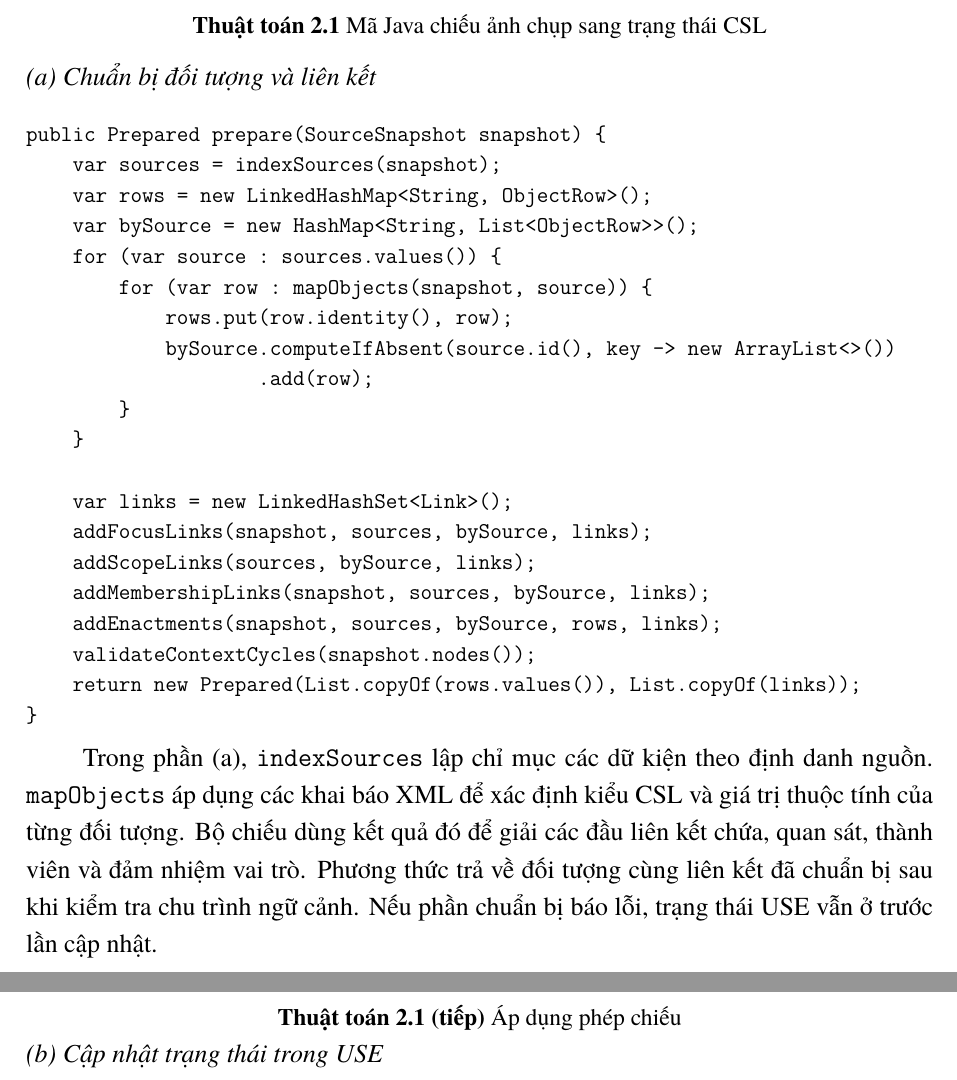
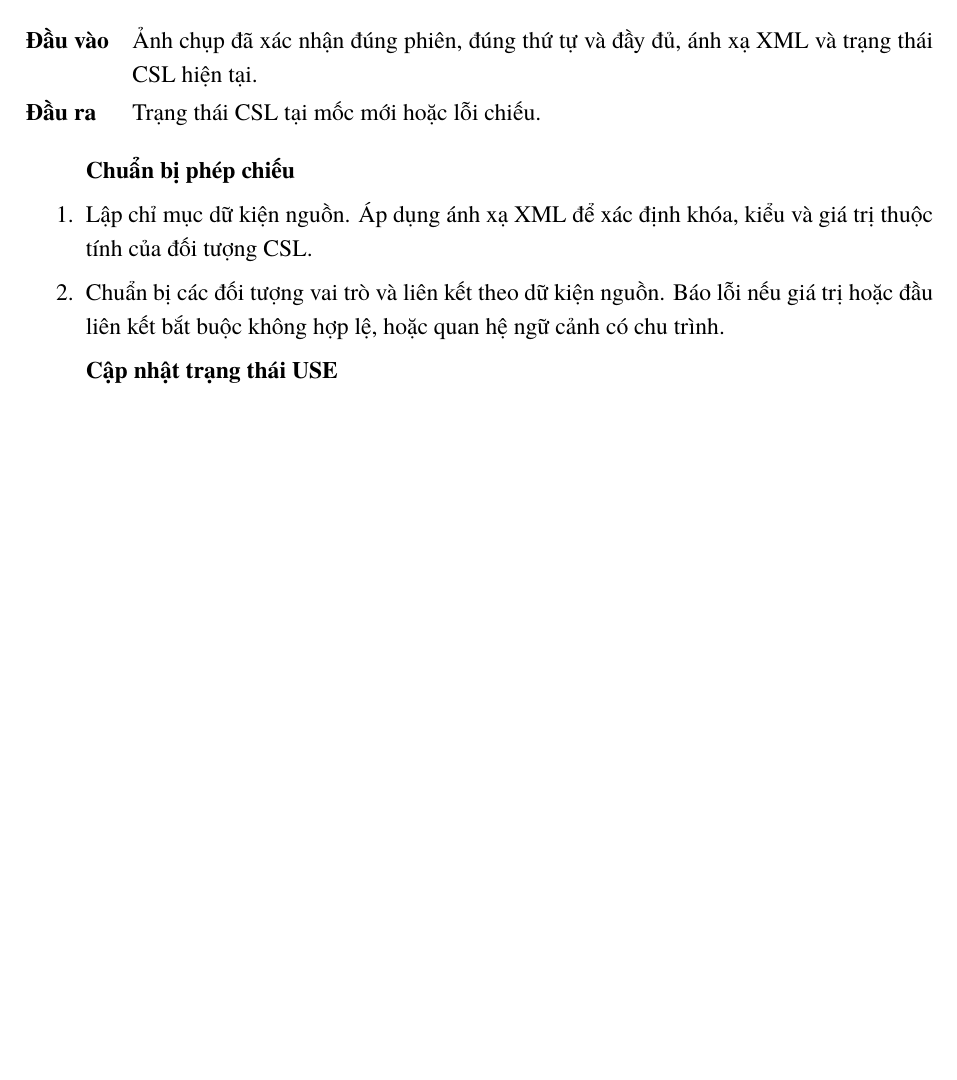
Before and after one commit to nguyentrungnghia1802/thesis, a LaTeX thesis (Latex/thesis-fixx.tex): two parts of pages 55 and 56 of 85 before the commit and part of page 55 of 84 after it, the two joined at a grey line, cut at the place of the change, the shorter picture padded with empty space. Compiled offline with XeLaTeX; a missing font is replaced by an installed copy or a similar font.

Commit message:
Document checkpoint selection and state projection algorithms

```diff
--- a/Latex/thesis-fixx.tex
+++ b/Latex/thesis-fixx.tex
@@ -925,27 +944,16 @@ Thuật toán~\ref{alg:state-projection} trình bày hai phương thức Java th
 
 \noindent\begin{minipage}{\linewidth}
-\captionof{thesisalgorithm}{Mã Java chiếu ảnh chụp sang trạng thái CSL}\label{alg:state-projection}
-
-\noindent\textit{(a) Chuẩn bị đối tượng và liên kết}
-\begin{Verbatim}[fontsize=\footnotesize]
-public Prepared prepare(SourceSnapshot snapshot) {
-    var sources = indexSources(snapshot);
-    var rows = new LinkedHashMap<String, ObjectRow>();
-    var bySource = new HashMap<String, List<ObjectRow>>();
-    for (var source : sources.values()) {
-        for (var row : mapObjects(snapshot, source)) {
-            rows.put(row.identity(), row);
-            bySource.computeIfAbsent(source.id(), key -> new ArrayList<>())
-                    .add(row);
-        }
-    }
-
-    var links = new LinkedHashSet<Link>();
-    addFocusLinks(snapshot, sources, bySource, links);
-    addScopeLinks(sources, bySource, links);
-    addMembershipLinks(snapshot, sources, bySource, links);
-    addEnactments(snapshot, sources, bySource, rows, links);
-    validateContextCycles(snapshot.nodes());
-    return new Prepared(List.copyOf(rows.values()), List.copyOf(links));
-}
-\end{Verbatim}
+\captionsetup{type=thesisalgorithm}
+\caption{Chiếu ảnh chụp nguồn sang trạng thái CSL}\label{alg:state-projection}
+\small
+\setlength{\parskip}{2pt}
+\noindent\hangindent=4.5em\makebox[4.5em][l]{\textbf{Đầu vào}}Ảnh chụp đã xác nhận đúng phiên, đúng thứ tự và đầy đủ, ánh xạ XML và trạng thái CSL hiện tại.\par
+\noindent\hangindent=4.5em\makebox[4.5em][l]{\textbf{Đầu ra}}Trạng thái CSL tại mốc mới hoặc lỗi chiếu.\par
+\begin{enumerate}
+\setlength{\itemsep}{2pt}
+\setlength{\parsep}{0pt}
+\item[] \textbf{Chuẩn bị phép chiếu}
+\item Lập chỉ mục dữ kiện nguồn. Áp dụng ánh xạ XML để xác định khóa, kiểu và giá trị thuộc tính của đối tượng CSL.
+\item Chuẩn bị các đối tượng vai trò và liên kết theo dữ kiện nguồn. Báo lỗi nếu giá trị hoặc đầu liên kết bắt buộc không hợp lệ, hoặc quan hệ ngữ cảnh có chu trình.
+\item[] \textbf{Cập nhật trạng thái USE}
+\item Tìm hoặc tạo đối tượng theo khóa đã chuẩn bị rồi gán các giá trị thuộc tính.
@@ -952,8 +963,2 @@ public Prepared prepare(SourceSnapshot snapshot) {
 \end{minipage}
 
-Trong phần (a), \texttt{indexSources} lập chỉ mục các dữ kiện theo định danh nguồn. \texttt{mapObjects} áp dụng các khai báo XML để xác định kiểu CSL và giá trị thuộc tính của từng đối tượng. Bộ chiếu dùng kết quả đó để giải các đầu liên kết chứa, quan sát, thành viên và đảm nhiệm vai trò. Phương thức trả về đối tượng cùng liên kết đã chuẩn bị sau khi kiểm tra chu trình ngữ cảnh. Nếu phần chuẩn bị báo lỗi, trạng thái USE vẫn ở trước lần cập nhật.
-
-\noindent\begin{minipage}{\linewidth}
-\thesisdisplaytitle{Thuật toán~\ref{alg:state-projection} (tiếp)}{Áp dụng phép chiếu}
-\noindent\textit{(b) Cập nhật trạng thái trong USE}
-\begin{Verbatim}[fontsize=\footnotesize]
@@ -991 +964,0 @@ private void applySnapshot(SnapshotProjection.Prepared prepared)
-Trong phần (b), công cụ tìm lại đối tượng theo khóa định danh đã giải ở phần (a). Nếu khóa chưa có đối tượng trong trạng thái đang lưu, USE tạo đối tượng rồi gán giá trị thuộc tính của ảnh. USE thay các liên kết cũ bằng các liên kết trong ảnh đầy đủ và đóng lịch sử đánh giá của những đối tượng đã rời trạng thái. Giá trị của trạng thái trước cập nhật được lưu ở phương thức gọi để đánh giá các điều kiện cần đối chiếu hai mốc ở Mục~\ref{sec:2-7-1}.
```
Also changed, not shown: Latex/thesis-fixx.tex (65 more changed lines), 1 other file.
